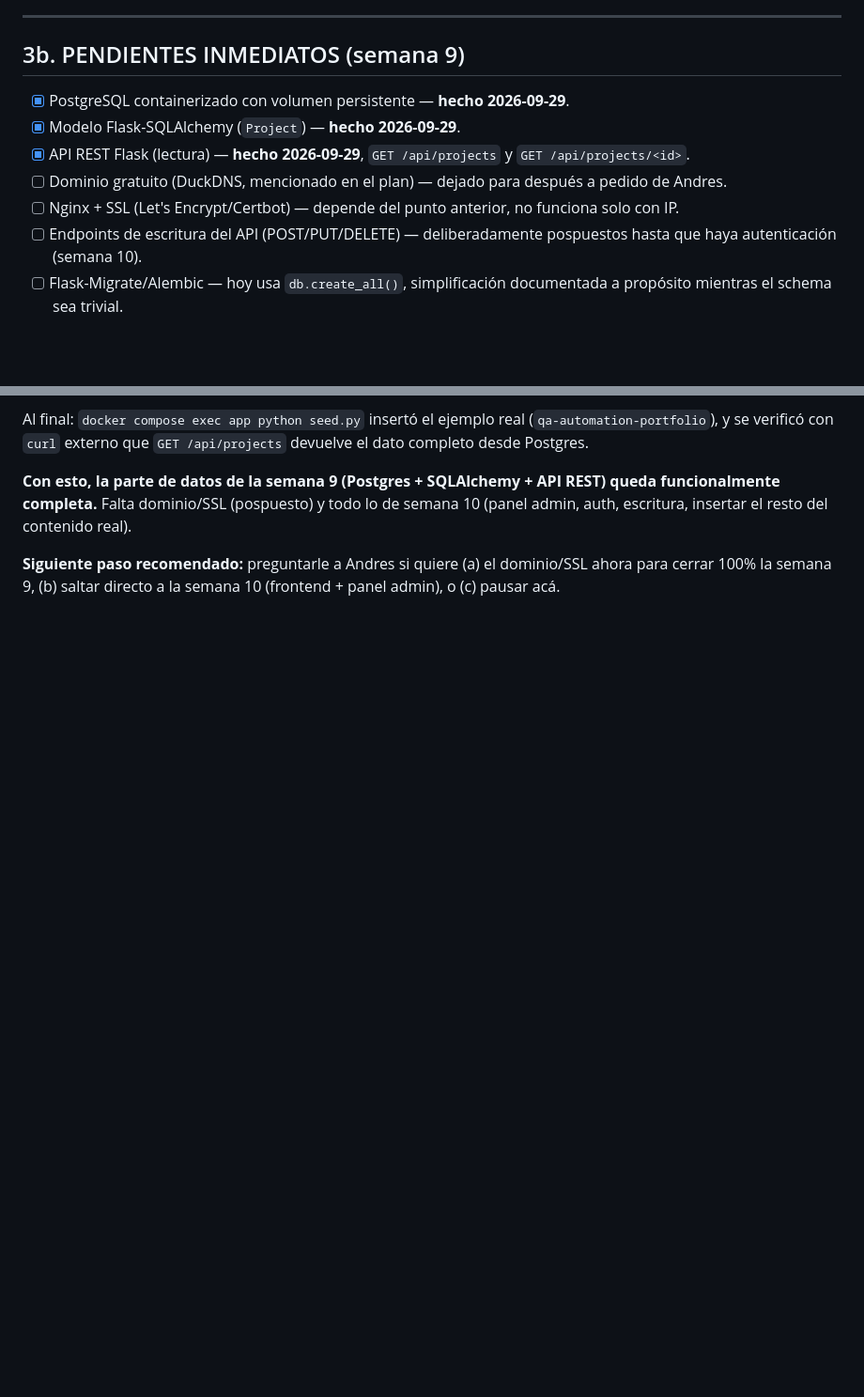
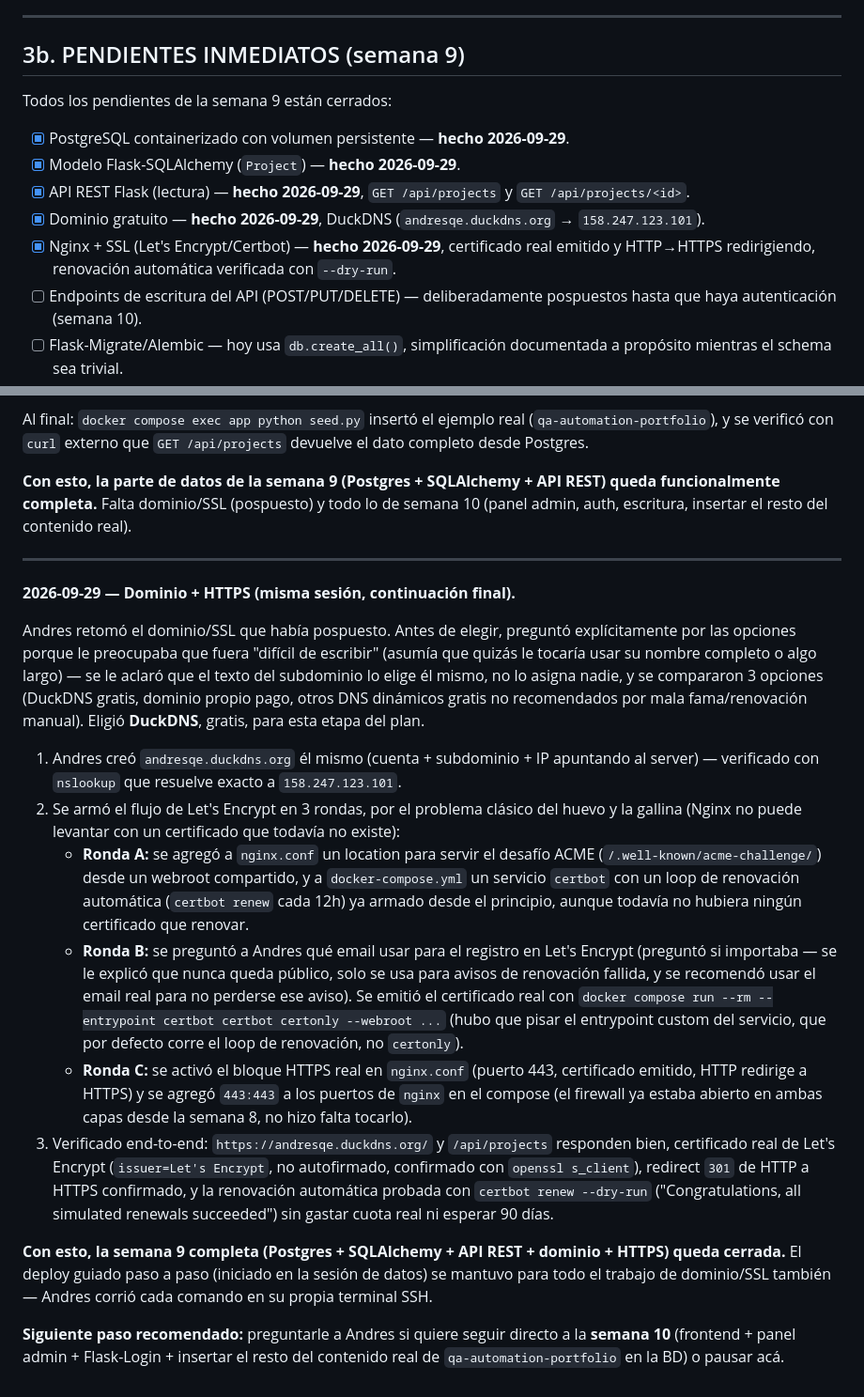
Before and after one commit to anfelgonta201514/qa-portfolio-server, a Markdown page: CONTEXT.md, 2 parts joined by grey strips. Shown at 94% size. Drawn GitHub-style; blank space fills up the shorter version.

```diff
--- a/CONTEXT.md
+++ b/CONTEXT.md
@@ -69,11 +69,13 @@ Todos los pendientes de la semana 8 (incluidos los menores) están cerrados:
 
 ## 3b. PENDIENTES INMEDIATOS (semana 9)
 
+Todos los pendientes de la semana 9 están cerrados:
+
 - [x] PostgreSQL containerizado con volumen persistente — **hecho 2026-09-29**.
 - [x] Modelo Flask-SQLAlchemy (`Project`) — **hecho 2026-09-29**.
 - [x] API REST Flask (lectura) — **hecho 2026-09-29**, `GET /api/projects` y `GET /api/projects/<id>`.
-- [ ] Dominio gratuito (DuckDNS, mencionado en el plan) — dejado para después a pedido de Andres.
-- [ ] Nginx + SSL (Let's Encrypt/Certbot) — depende del punto anterior, no funciona solo con IP.
+- [x] Dominio gratuito — **hecho 2026-09-29**, DuckDNS (`andresqe.duckdns.org` → `158.247.123.101`).
+- [x] Nginx + SSL (Let's Encrypt/Certbot) — **hecho 2026-09-29**, certificado real emitido y HTTP→HTTPS redirigiendo, renovación automática verificada con `--dry-run`.
 - [ ] Endpoints de escritura del API (POST/PUT/DELETE) — deliberadamente pospuestos hasta que haya autenticación (semana 10).
 - [ ] Flask-Migrate/Alembic — hoy usa `db.create_all()`, simplificación documentada a propósito mientras el schema sea trivial.
 
@@ -138,4 +140,19 @@ Al final: `docker compose exec app python seed.py` insertó el ejemplo real (`qa
 
 **Con esto, la parte de datos de la semana 9 (Postgres + SQLAlchemy + API REST) queda funcionalmente completa.** Falta dominio/SSL (pospuesto) y todo lo de semana 10 (panel admin, auth, escritura, insertar el resto del contenido real).
 
-**Siguiente paso recomendado:** preguntarle a Andres si quiere (a) el dominio/SSL ahora para cerrar 100% la semana 9, (b) saltar directo a la semana 10 (frontend + panel admin), o (c) pausar acá.
+---
+
+**2026-09-29 — Dominio + HTTPS (misma sesión, continuación final).**
+
+Andres retomó el dominio/SSL que había pospuesto. Antes de elegir, preguntó explícitamente por las opciones porque le preocupaba que fuera "difícil de escribir" (asumía que quizás le tocaría usar su nombre completo o algo largo) — se le aclaró que el texto del subdominio lo elige él mismo, no lo asigna nadie, y se compararon 3 opciones (DuckDNS gratis, dominio propio pago, otros DNS dinámicos gratis no recomendados por mala fama/renovación manual). Eligió **DuckDNS**, gratis, para esta etapa del plan.
+
+1. Andres creó `andresqe.duckdns.org` él mismo (cuenta + subdominio + IP apuntando al server) — verificado con `nslookup` que resuelve exacto a `158.247.123.101`.
+2. Se armó el flujo de Let's Encrypt en 3 rondas, por el problema clásico del huevo y la gallina (Nginx no puede levantar con un certificado que todavía no existe):
+   - **Ronda A:** se agregó a `nginx.conf` un location para servir el desafío ACME (`/.well-known/acme-challenge/`) desde un webroot compartido, y a `docker-compose.yml` un servicio `certbot` con un loop de renovación automática (`certbot renew` cada 12h) ya armado desde el principio, aunque todavía no hubiera ningún certificado que renovar.
+   - **Ronda B:** se preguntó a Andres qué email usar para el registro en Let's Encrypt (preguntó si importaba — se le explicó que nunca queda público, solo se usa para avisos de renovación fallida, y se recomendó usar el email real para no perderse ese aviso). Se emitió el certificado real con `docker compose run --rm --entrypoint certbot certbot certonly --webroot ...` (hubo que pisar el entrypoint custom del servicio, que por defecto corre el loop de renovación, no `certonly`).
+   - **Ronda C:** se activó el bloque HTTPS real en `nginx.conf` (puerto 443, certificado emitido, HTTP redirige a HTTPS) y se agregó `443:443` a los puertos de `nginx` en el compose (el firewall ya estaba abierto en ambas capas desde la semana 8, no hizo falta tocarlo).
+3. Verificado end-to-end: `https://andresqe.duckdns.org/` y `/api/projects` responden bien, certificado real de Let's Encrypt (`issuer=Let's Encrypt`, no autofirmado, confirmado con `openssl s_client`), redirect `301` de HTTP a HTTPS confirmado, y la renovación automática probada con `certbot renew --dry-run` ("Congratulations, all simulated renewals succeeded") sin gastar cuota real ni esperar 90 días.
+
+**Con esto, la semana 9 completa (Postgres + SQLAlchemy + API REST + dominio + HTTPS) queda cerrada.** El deploy guiado paso a paso (iniciado en la sesión de datos) se mantuvo para todo el trabajo de dominio/SSL también — Andres corrió cada comando en su propia terminal SSH.
+
+**Siguiente paso recomendado:** preguntarle a Andres si quiere seguir directo a la **semana 10** (frontend + panel admin + Flask-Login + insertar el resto del contenido real de `qa-automation-portfolio` en la BD) o pausar acá.
```
Also changed, not shown: README.md (+26 -6 lines).
